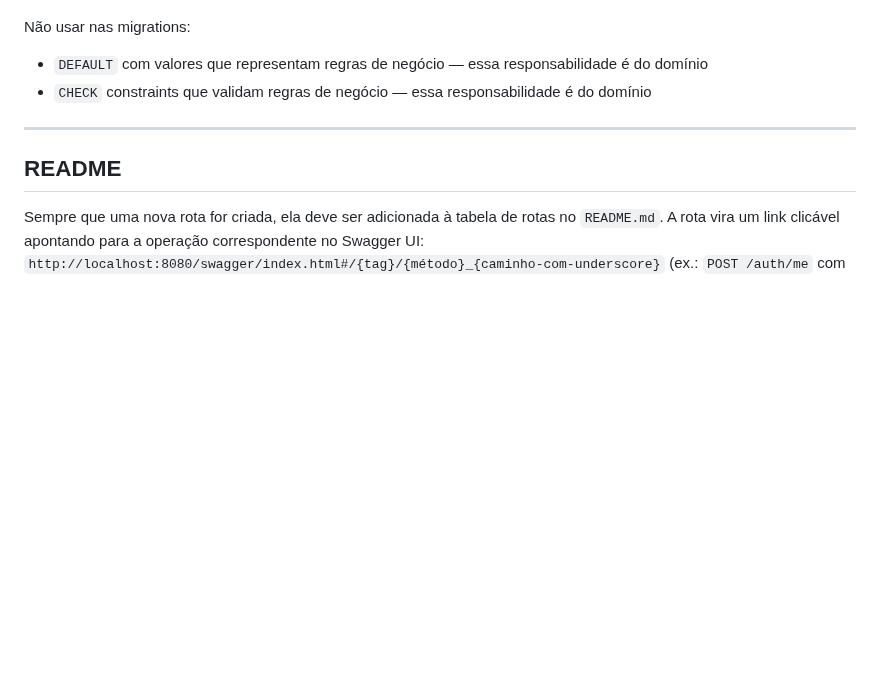
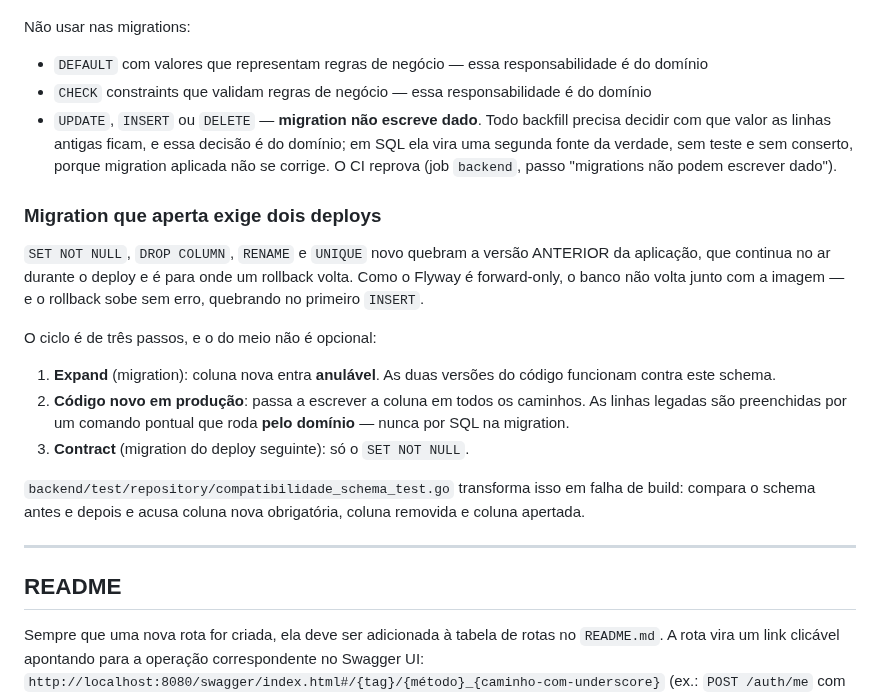
Before and after one commit to caetasousa/agendaGo, a Markdown page: CLAUDE.md, the part around the change. Rendered like a GitHub page; blank space fills up the shorter version.

```diff
--- a/CLAUDE.md
+++ b/CLAUDE.md
@@ -13,6 +13,31 @@ Constraints permitidas nas migrations:
 Não usar nas migrations:
 - `DEFAULT` com valores que representam regras de negócio — essa responsabilidade é do domínio
 - `CHECK` constraints que validam regras de negócio — essa responsabilidade é do domínio
+- `UPDATE`, `INSERT` ou `DELETE` — **migration não escreve dado**. Todo backfill
+  precisa decidir com que valor as linhas antigas ficam, e essa decisão é do
+  domínio; em SQL ela vira uma segunda fonte da verdade, sem teste e sem
+  conserto, porque migration aplicada não se corrige. O CI reprova (job
+  `backend`, passo "migrations não podem escrever dado").
+
+### Migration que aperta exige dois deploys
+
+`SET NOT NULL`, `DROP COLUMN`, `RENAME` e `UNIQUE` novo quebram a versão
+ANTERIOR da aplicação, que continua no ar durante o deploy e é para onde um
+rollback volta. Como o Flyway é forward-only, o banco não volta junto com a
+imagem — e o rollback sobe sem erro, quebrando no primeiro `INSERT`.
+
+O ciclo é de três passos, e o do meio não é opcional:
+
+1. **Expand** (migration): coluna nova entra **anulável**. As duas versões do
+   código funcionam contra este schema.
+2. **Código novo em produção**: passa a escrever a coluna em todos os caminhos.
+   As linhas legadas são preenchidas por um comando pontual que roda **pelo
+   domínio** — nunca por SQL na migration.
+3. **Contract** (migration do deploy seguinte): só o `SET NOT NULL`.
+
+`backend/test/repository/compatibilidade_schema_test.go` transforma isso em
+falha de build: compara o schema antes e depois e acusa coluna nova obrigatória,
+coluna removida e coluna apertada.
 
 ---
 
```
Also changed, not shown: docs/producao.md (+71 -10 lines), docs/tecnologias.md (+19 -2 lines).
